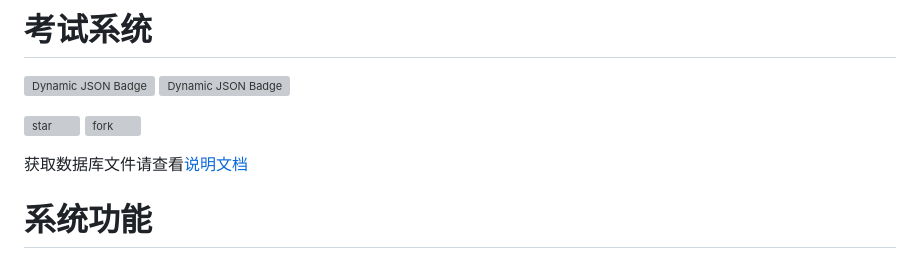
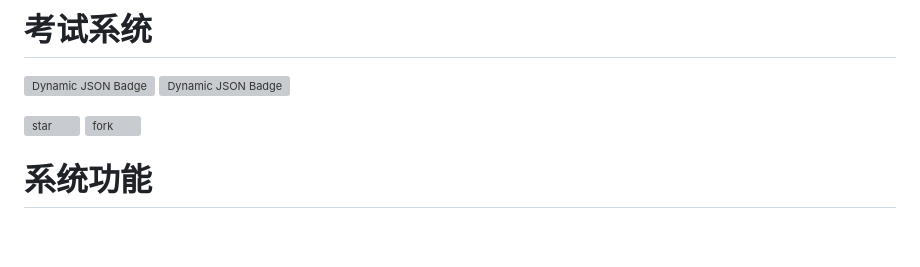
Before and after one commit to Jinglong233/CloudTopExam, a Markdown page: README.md, the part around the change. Drawn GitHub-style; blank space fills up the shorter version; grey boxes are pictures that could not be loaded.

Commit message:
删除无用信息

```diff
--- a/README.md
+++ b/README.md
@@ -6,9 +6,6 @@
 [![star](https://gitee.com/Jinglong233/cloud-top-exam/badge/star.svg?theme=dark)](https://gitee.com/Jinglong233/cloud-top-exam)
 [![fork](https://gitee.com/Jinglong233/cloud-top-exam/badge/fork.svg?theme=dark)](https://gitee.com/Jinglong233/cloud-top-exam)
 
-
-
-获取数据库文件请查看[说明文档](https://jinglong233.github.io/CloudTopExamDoc/)
 
 # 系统功能
 
```
